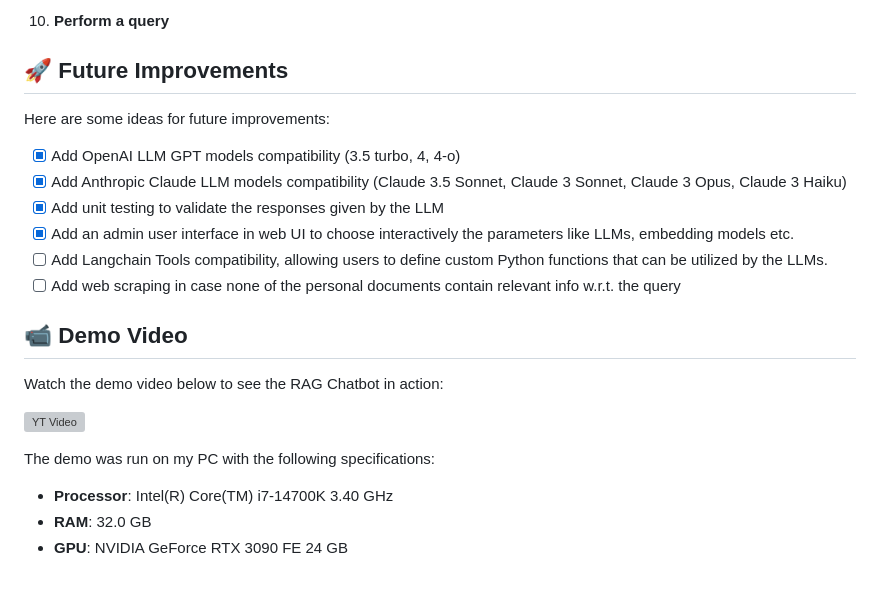
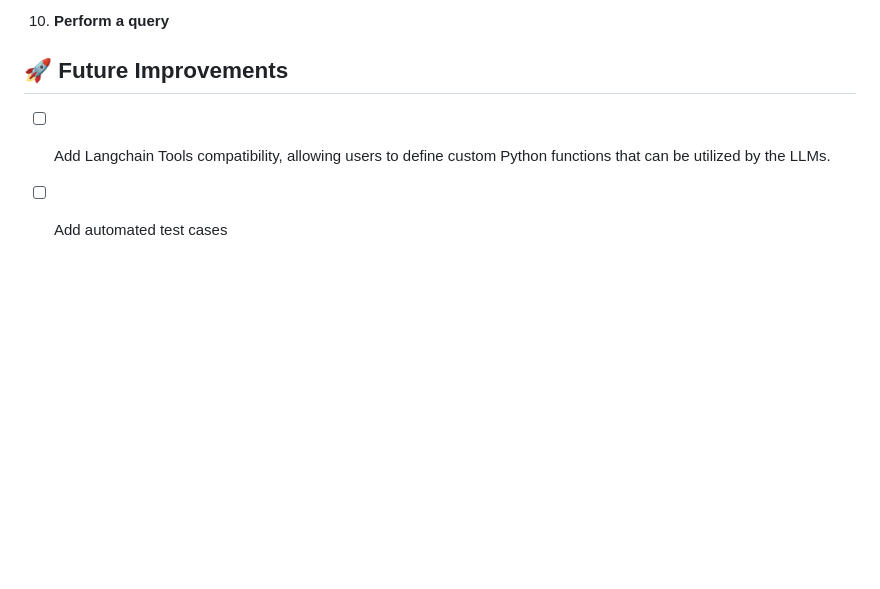
Before and after one commit to inbravo/rag-bot, a Markdown page: README.md, the part around the change. Drawn GitHub-style; blank space fills up the shorter version; grey boxes are pictures that could not be loaded.

Commit message:
Update README to reflect completed tasks
Removed completed tasks and demo video section from README.

```diff
--- a/README.md
+++ b/README.md
@@ -94,20 +94,5 @@ For this project, i exploited the following components to build the RAG architec
 10. **Perform a query**
 
 ## 🚀 Future Improvements
-Here are some ideas for future improvements:
-- [x] Add OpenAI LLM GPT models compatibility (3.5 turbo, 4, 4-o)
-- [x] Add Anthropic Claude LLM models compatibility (Claude 3.5 Sonnet, Claude 3 Sonnet, Claude 3 Opus, Claude 3 Haiku)
-- [x] Add unit testing to validate the responses given by the LLM
-- [x] Add an admin user interface in web UI to choose interactively the parameters like LLMs, embedding models etc.
 - [ ] Add Langchain Tools compatibility, allowing users to define custom Python functions that can be utilized by the LLMs.
-- [ ] Add web scraping in case none of the personal documents contain relevant info w.r.t. the query
-
-## 📹 Demo Video
-Watch the demo video below to see the RAG Chatbot in action:
-
-[![YT Video](https://img.youtube.com/vi/_JVt5gwwZq0/0.jpg)](https://www.youtube.com/watch?v=_JVt5gwwZq0)
-
-The demo was run on my PC with the following specifications:
-- **Processor**: Intel(R) Core(TM) i7-14700K 3.40 GHz
-- **RAM**: 32.0 GB
-- **GPU**: NVIDIA GeForce RTX 3090 FE 24 GB
+- [ ] Add automated test cases
```
